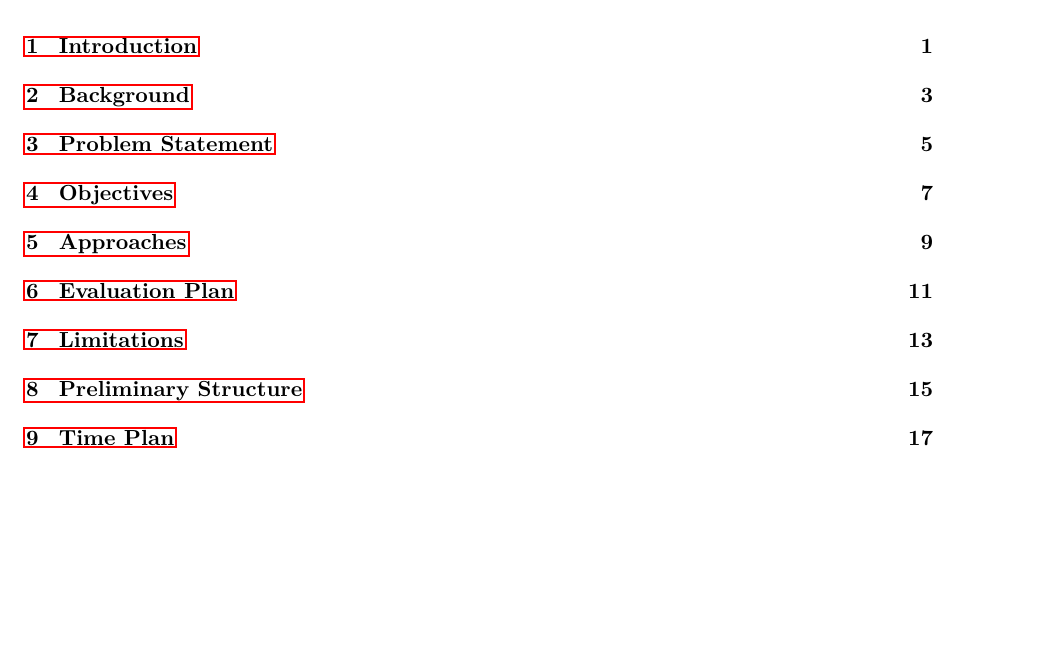
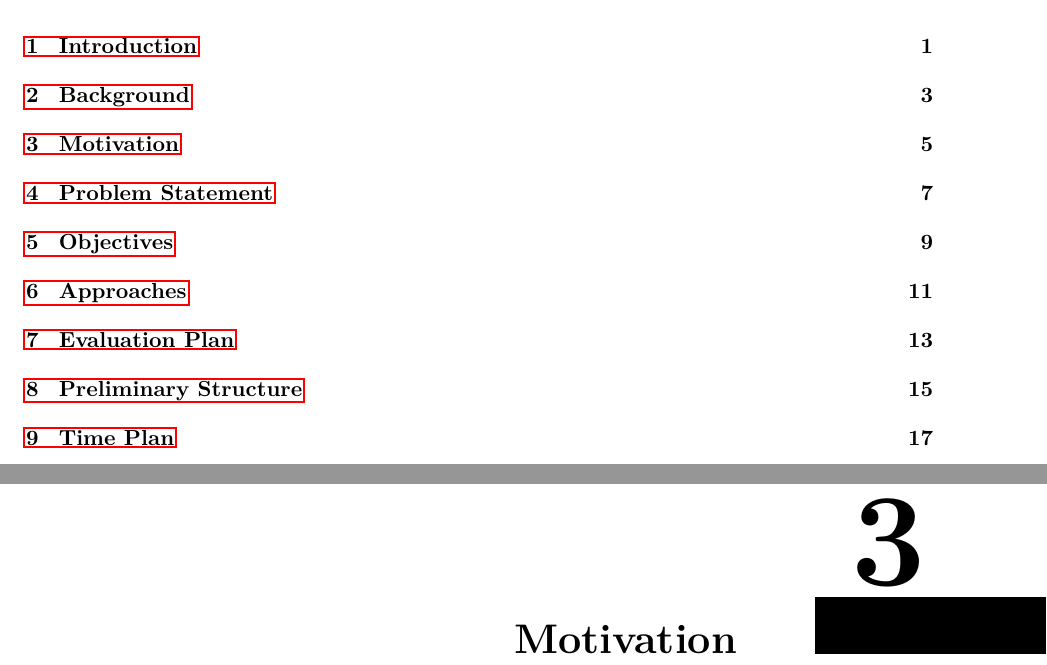
Before and after one commit to gsvarma/MSAT-UI, a LaTeX thesis (latex/proposal/thesis.tex, which reads latex/proposal/chapters/motivation.tex): part of page 7 of 27 before the commit and two parts of pages 7 and 13 of 27 after it, the two joined at a grey line, cut so that both start at the same text, the shorter picture padded with empty space. Compiled offline with pdfLaTeX.

Commit message:
Adds Motivation Chapter

```diff
--- /dev/null
+++ b/latex/proposal/chapters/motivation.tex
@@ -0,0 +1,2 @@
+\chapter{Motivation}
+\label{ch:motivation}
```
Also changed, not shown: latex/proposal/body.tex (+1 -1 lines), latex/proposal/thesis.pdf.
